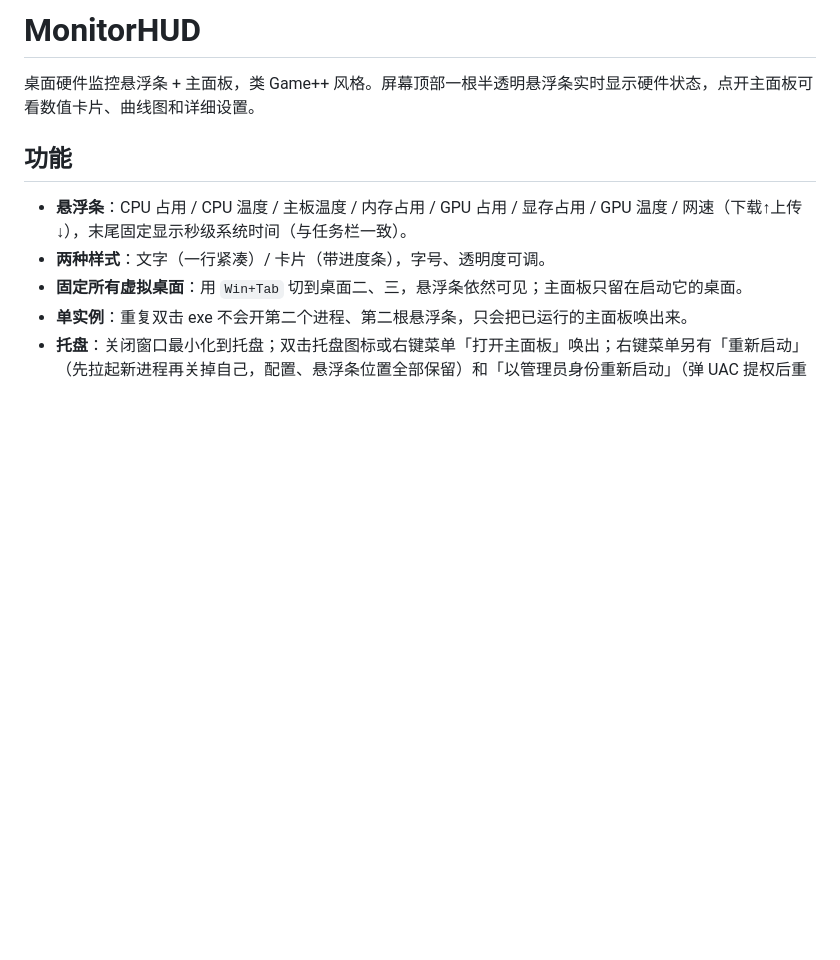
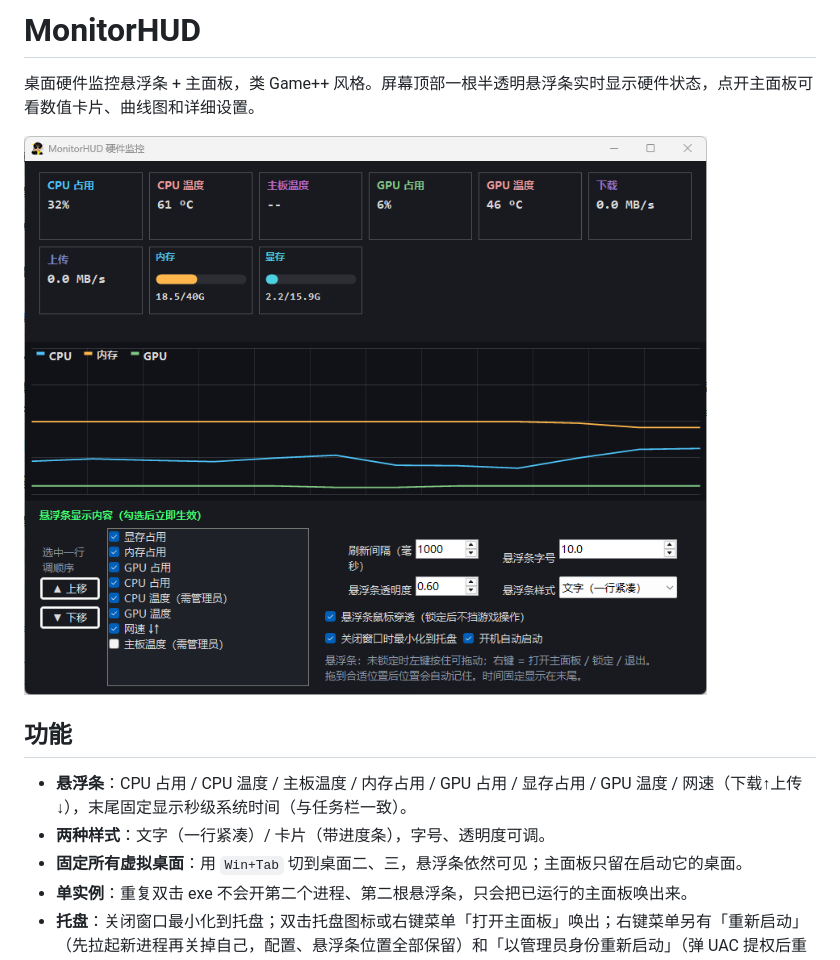
Before and after one commit to jyp74664-ops/MonitorHUD, a Markdown page: README.md, the part around the change. Drawn GitHub-style; pictures changed too: screenshot-main.png (added); blank space fills up the shorter version.

Commit message:
README 加入主面板截图作为界面预览

```diff
--- a/README.md
+++ b/README.md
@@ -1,6 +1,8 @@
 # MonitorHUD
 
 桌面硬件监控悬浮条 + 主面板，类 Game++ 风格。屏幕顶部一根半透明悬浮条实时显示硬件状态，点开主面板可看数值卡片、曲线图和详细设置。
+
+![MonitorHUD 主面板截图：顶部一排数值卡片显示 CPU 占用、CPU 温度、主板温度、GPU 占用、GPU 温度、下载与上传速度、内存和显存进度条；中间是 CPU / 内存 / GPU 三条实时曲线；底部是悬浮条显示内容的勾选列表与刷新间隔、字号、透明度、样式等设置项](screenshot-main.png)
 
 ## 功能
 
```
